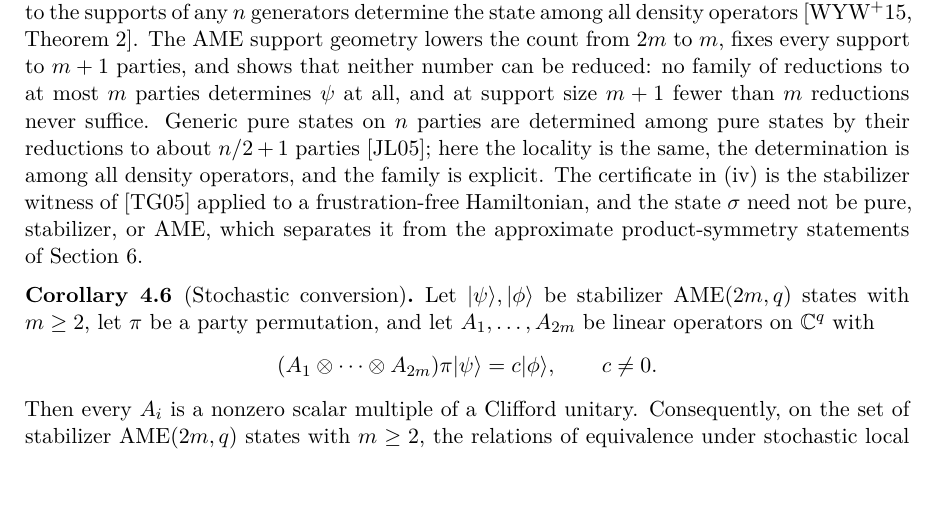
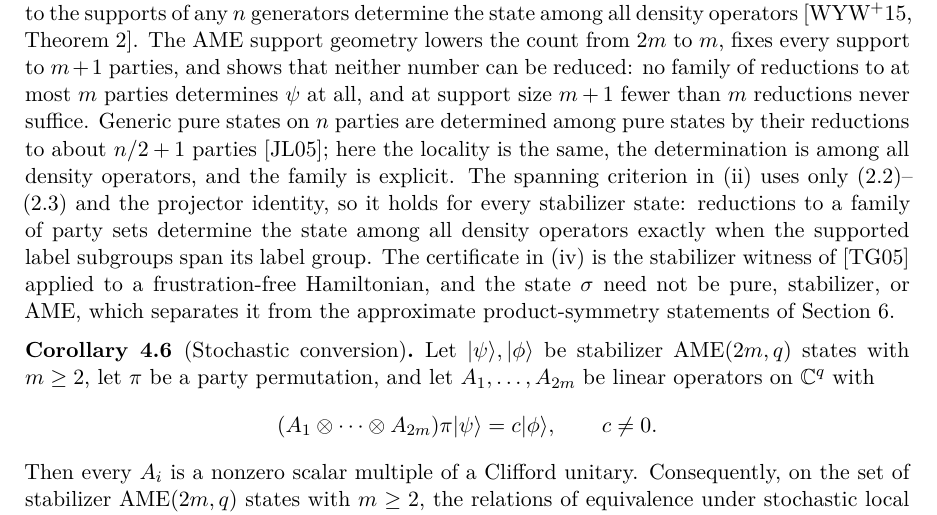
Before and after one commit to tavisrudd/ame-lu, a LaTeX paper (main.tex, which reads sections/03-exact-rigidity-atlas.tex): part of page 15 of 38, cut so that both start at the same text, the shorter picture padded with empty space. Compiled offline with XeLaTeX.

Commit message:
paper: export spanning-criterion sentence for every stabilizer state (monorepo c96ac488e)

```diff
--- a/sections/03-exact-rigidity-atlas.tex
+++ b/sections/03-exact-rigidity-atlas.tex
@@ -654,7 +654,11 @@ all, and at support size \(m+1\) fewer than \(m\) reductions never
 suffice.  Generic pure states on \(n\) parties are determined among pure
 states by their reductions to about \(n/2+1\) parties
 \cite{JonesLinden2005}; here the locality is the same, the determination
-is among all density operators, and the family is explicit.  The
+is among all density operators, and the family is explicit.  The spanning
+criterion in (ii) uses only \((2.2)\)--\((2.3)\) and the projector
+identity, so it holds for every stabilizer state: reductions to a family
+of party sets determine the state among all density operators exactly
+when the supported label subgroups span its label group.  The
 certificate in (iv) is the stabilizer
 witness of \cite{TothGuhne2005} applied to a frustration-free Hamiltonian,
 and the state \(\sigma\) need not be pure, stabilizer, or AME, which
```
Also changed, not shown: PROVENANCE.md (+1 -1 lines), ame-lu.pdf, 2 other files.
